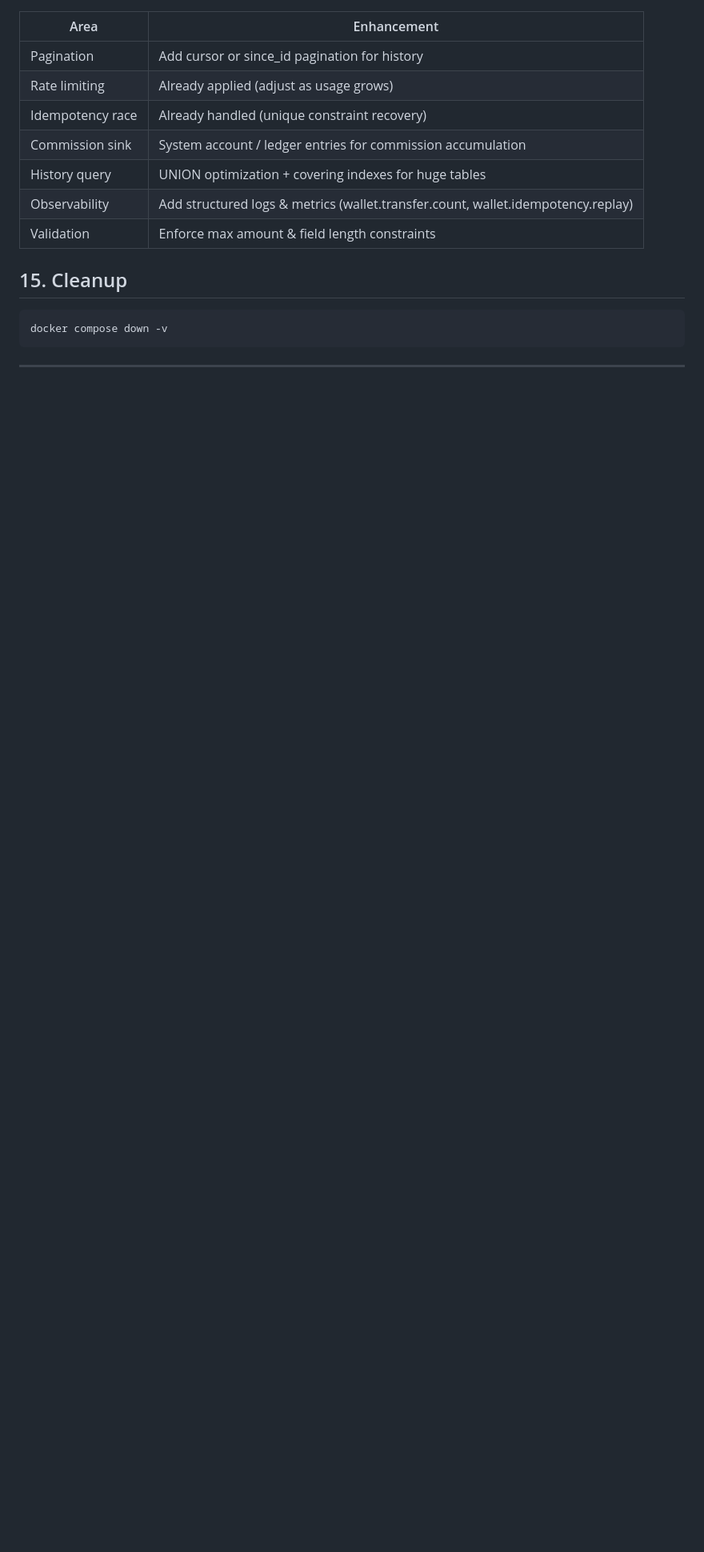
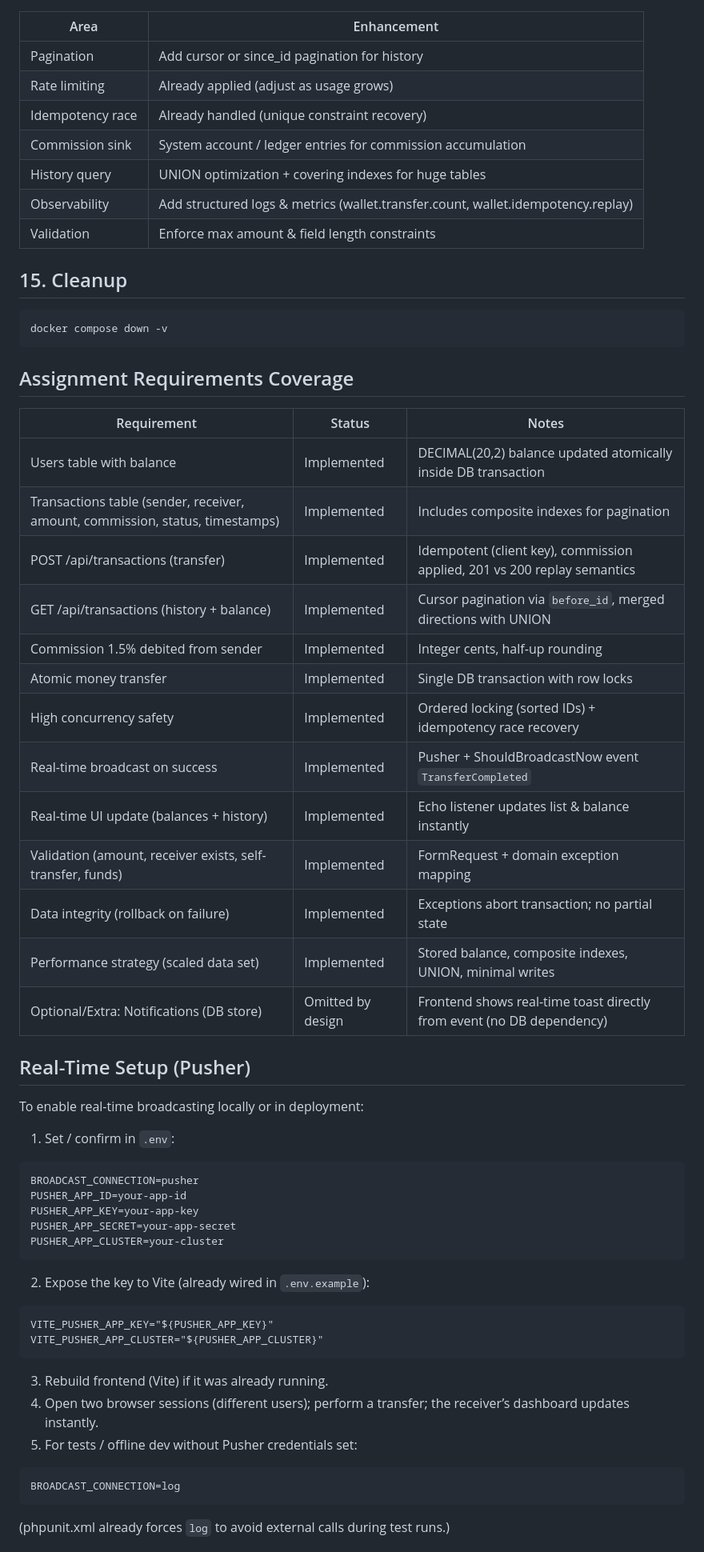
Before and after one commit to twocngdagz/pimono, a Markdown page: README.md, the part around one of its changes. Shown at 80% size. GitHub-like rendering; blank space fills up the shorter version.

Commit message:
Update README to add assignment requirement, pusher setup, testing summary and operational notes section.

````diff
--- a/README.md
+++ b/README.md
@@ -379,4 +379,43 @@ Ensure Pusher keys in `.env` if you want live broadcasting.
 docker compose down -v
 ```
 
----
+## Assignment Requirements Coverage
+| Requirement | Status | Notes |
+|-------------|--------|-------|
+| Users table with balance | Implemented | DECIMAL(20,2) balance updated atomically inside DB transaction |
+| Transactions table (sender, receiver, amount, commission, status, timestamps) | Implemented | Includes composite indexes for pagination |
+| POST /api/transactions (transfer) | Implemented | Idempotent (client key), commission applied, 201 vs 200 replay semantics |
+| GET /api/transactions (history + balance) | Implemented | Cursor pagination via `before_id`, merged directions with UNION |
+| Commission 1.5% debited from sender | Implemented | Integer cents, half‑up rounding |
+| Atomic money transfer | Implemented | Single DB transaction with row locks |
+| High concurrency safety | Implemented | Ordered locking (sorted IDs) + idempotency race recovery |
+| Real-time broadcast on success | Implemented | Pusher + ShouldBroadcastNow event `TransferCompleted` |
+| Real-time UI update (balances + history) | Implemented | Echo listener updates list & balance instantly |
+| Validation (amount, receiver exists, self-transfer, funds) | Implemented | FormRequest + domain exception mapping |
+| Data integrity (rollback on failure) | Implemented | Exceptions abort transaction; no partial state |
+| Performance strategy (scaled data set) | Implemented | Stored balance, composite indexes, UNION, minimal writes |
+| Optional/Extra: Notifications (DB store) | Omitted by design | Frontend shows real-time toast directly from event (no DB dependency) |
+
+## Real-Time Setup (Pusher)
+To enable real-time broadcasting locally or in deployment:
+1. Set / confirm in `.env`:
+```
+BROADCAST_CONNECTION=pusher
+PUSHER_APP_ID=your-app-id
+PUSHER_APP_KEY=your-app-key
+PUSHER_APP_SECRET=your-app-secret
+PUSHER_APP_CLUSTER=your-cluster
+```
+2. Expose the key to Vite (already wired in `.env.example`):
+```
+VITE_PUSHER_APP_KEY="${PUSHER_APP_KEY}"
+VITE_PUSHER_APP_CLUSTER="${PUSHER_APP_CLUSTER}"
+```
+3. Rebuild frontend (Vite) if it was already running.
+4. Open two browser sessions (different users); perform a transfer; the receiver’s dashboard updates instantly.
+5. For tests / offline dev without Pusher credentials set:
+```
+BROADCAST_CONNECTION=log
+```
+(phpunit.xml already forces `log` to avoid external calls during test runs.)
+
````
Also changed, not shown: other parts of README.md (+56 -0 lines).
